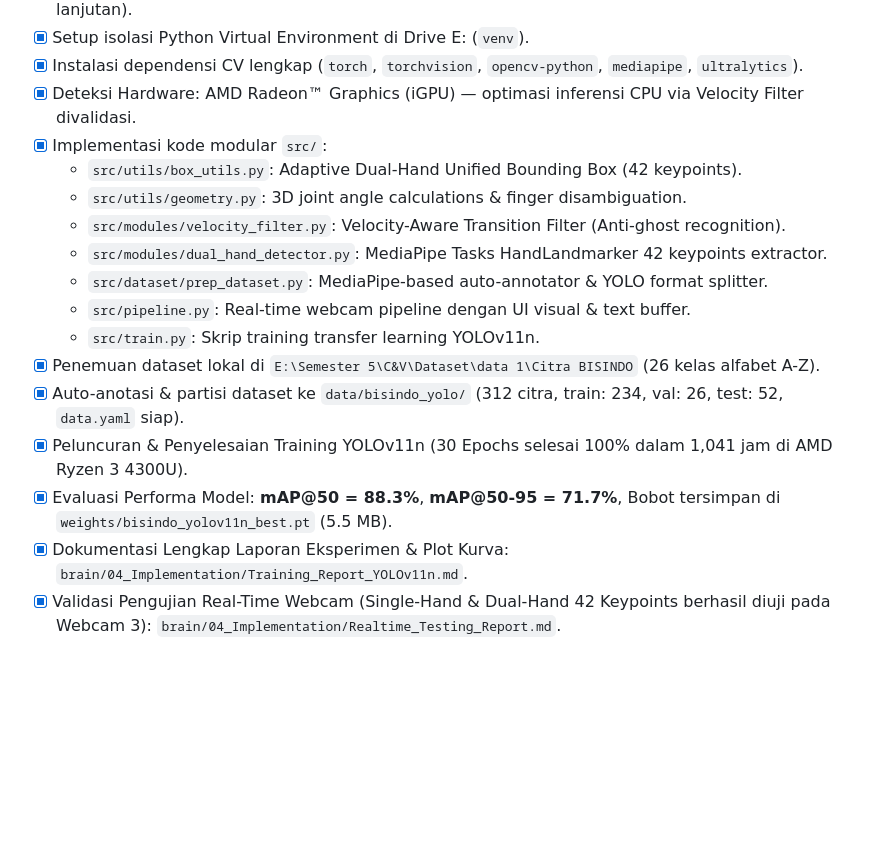
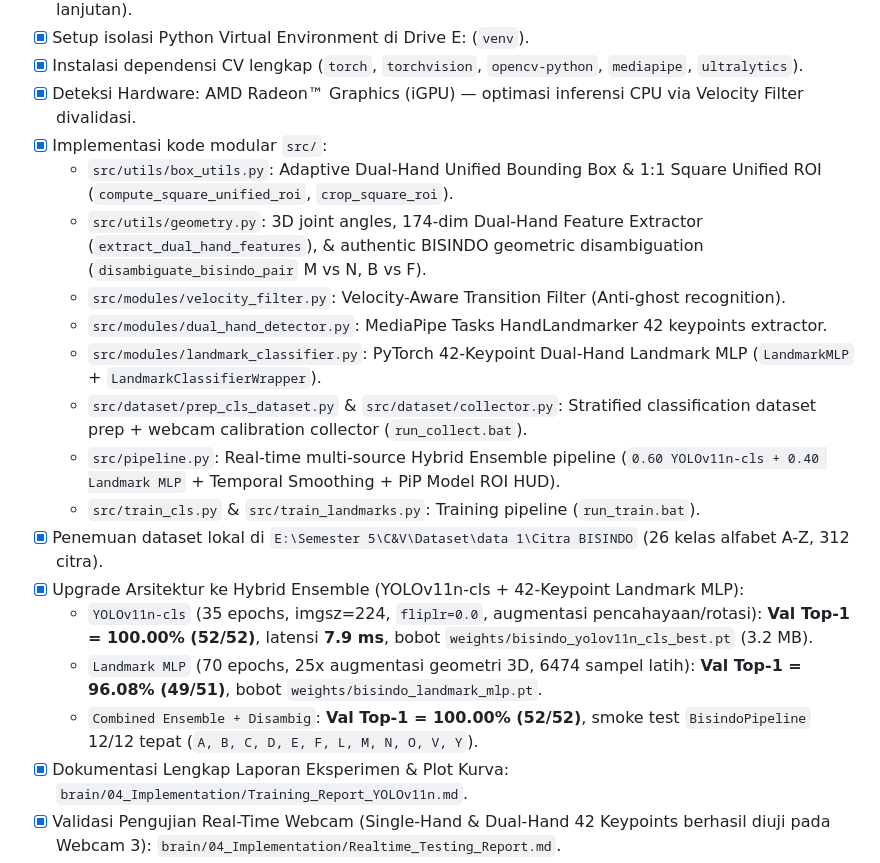
Before and after one commit to NabilQastari/bisindo-yolov11-mediapipe, a Markdown page: brain/PROJECT_MEMORY.md, the part around the change. Drawn GitHub-style; blank space fills up the shorter version.

Commit message:
feat: upgrade to Hybrid Square-ROI YOLOv11n-cls + 42-Keypoint Landmark MLP ensemble for authentic BISINDO

```diff
--- a/brain/PROJECT_MEMORY.md
+++ b/brain/PROJECT_MEMORY.md
@@ -103,17 +103,19 @@ E:\Semester 5\C&V\Project Citra\
 - [x] Instalasi dependensi CV lengkap (`torch`, `torchvision`, `opencv-python`, `mediapipe`, `ultralytics`).
 - [x] Deteksi Hardware: AMD Radeon™ Graphics (iGPU) — optimasi inferensi CPU via Velocity Filter divalidasi.
 - [x] Implementasi kode modular `src/`:
-  - `src/utils/box_utils.py`: Adaptive Dual-Hand Unified Bounding Box (42 keypoints).
-  - `src/utils/geometry.py`: 3D joint angle calculations & finger disambiguation.
+  - `src/utils/box_utils.py`: Adaptive Dual-Hand Unified Bounding Box & 1:1 Square Unified ROI (`compute_square_unified_roi`, `crop_square_roi`).
+  - `src/utils/geometry.py`: 3D joint angles, 174-dim Dual-Hand Feature Extractor (`extract_dual_hand_features`), & authentic BISINDO geometric disambiguation (`disambiguate_bisindo_pair` M vs N, B vs F).
   - `src/modules/velocity_filter.py`: Velocity-Aware Transition Filter (Anti-ghost recognition).
   - `src/modules/dual_hand_detector.py`: MediaPipe Tasks HandLandmarker 42 keypoints extractor.
-  - `src/dataset/prep_dataset.py`: MediaPipe-based auto-annotator & YOLO format splitter.
-  - `src/pipeline.py`: Real-time webcam pipeline dengan UI visual & text buffer.
-  - `src/train.py`: Skrip training transfer learning YOLOv11n.
-- [x] Penemuan dataset lokal di `E:\Semester 5\C&V\Dataset\data 1\Citra BISINDO` (26 kelas alfabet A-Z).
-- [x] Auto-anotasi & partisi dataset ke `data/bisindo_yolo/` (312 citra, train: 234, val: 26, test: 52, `data.yaml` siap).
-- [x] Peluncuran & Penyelesaian Training YOLOv11n (30 Epochs selesai 100% dalam 1,041 jam di AMD Ryzen 3 4300U).
-- [x] Evaluasi Performa Model: **mAP@50 = 88.3%**, **mAP@50-95 = 71.7%**, Bobot tersimpan di `weights/bisindo_yolov11n_best.pt` (5.5 MB).
+  - `src/modules/landmark_classifier.py`: PyTorch 42-Keypoint Dual-Hand Landmark MLP (`LandmarkMLP` + `LandmarkClassifierWrapper`).
+  - `src/dataset/prep_cls_dataset.py` & `src/dataset/collector.py`: Stratified classification dataset prep + webcam calibration collector (`run_collect.bat`).
+  - `src/pipeline.py`: Real-time multi-source Hybrid Ensemble pipeline (`0.60 YOLOv11n-cls + 0.40 Landmark MLP` + Temporal Smoothing + PiP Model ROI HUD).
+  - `src/train_cls.py` & `src/train_landmarks.py`: Training pipeline (`run_train.bat`).
+- [x] Penemuan dataset lokal di `E:\Semester 5\C&V\Dataset\data 1\Citra BISINDO` (26 kelas alfabet A-Z, 312 citra).
+- [x] Upgrade Arsitektur ke Hybrid Ensemble (YOLOv11n-cls + 42-Keypoint Landmark MLP):
+  - `YOLOv11n-cls` (35 epochs, imgsz=224, `fliplr=0.0`, augmentasi pencahayaan/rotasi): **Val Top-1 = 100.00% (52/52)**, latensi **7.9 ms**, bobot `weights/bisindo_yolov11n_cls_best.pt` (3.2 MB).
+  - `Landmark MLP` (70 epochs, 25x augmentasi geometri 3D, 6474 sampel latih): **Val Top-1 = 96.08% (49/51)**, bobot `weights/bisindo_landmark_mlp.pt`.
+  - `Combined Ensemble + Disambig`: **Val Top-1 = 100.00% (52/52)**, smoke test `BisindoPipeline` 12/12 tepat (`A, B, C, D, E, F, L, M, N, O, V, Y`).
 - [x] Dokumentasi Lengkap Laporan Eksperimen & Plot Kurva: `brain/04_Implementation/Training_Report_YOLOv11n.md`.
 - [x] Validasi Pengujian Real-Time Webcam (Single-Hand & Dual-Hand 42 Keypoints berhasil diuji pada Webcam 3): `brain/04_Implementation/Realtime_Testing_Report.md`.
 
```
Also changed, not shown: brain/04_Implementation/Training_Report_YOLOv11n.md (+21 -3 lines), brain/assets/yolov11n_cls_confusion_matrix.png (added), brain/assets/yolov11n_cls_results.png (added), 14 other files.
